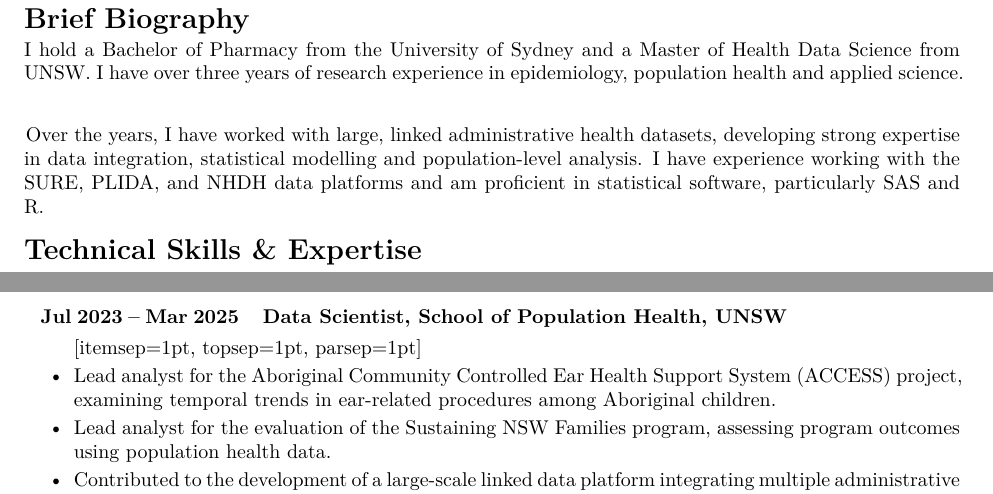
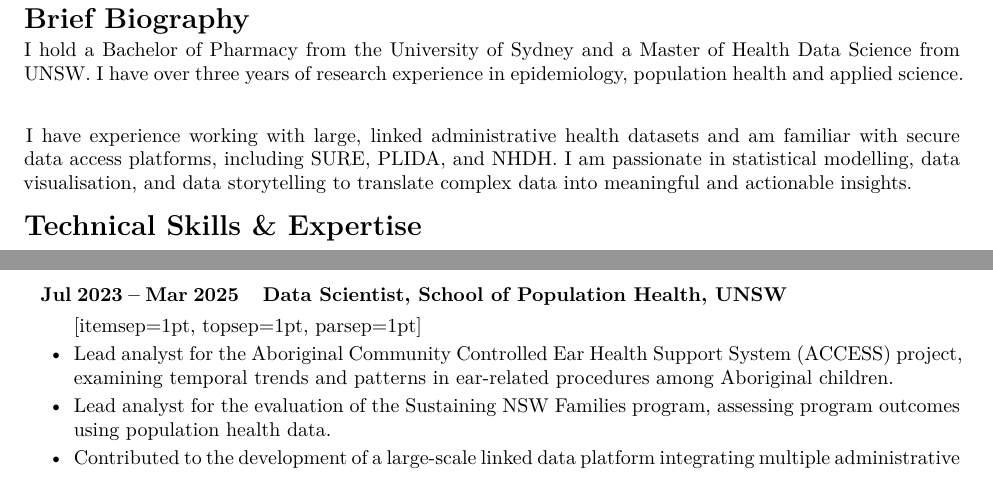
Before and after one commit to WeisiChen1995/CV, a Quarto document (cv-wc.qmd): two parts of pages 1 and 2 of 2, joined at a grey line, cut so that both start at the same text. Rendered offline with R 4.5, knitr and Pandoc in place of Quarto, then LaTeX, with nearby package versions; some code elsewhere in the file could not run offline.

Commit message:
minor update

```diff
--- a/cv-wc.qmd
+++ b/cv-wc.qmd
@@ -71,7 +71,7 @@ gscholar_page <- paste0("https://scholar.google.com/citations?user=", gscholar_i
 \noindent
 I hold a Bachelor of Pharmacy from the University of Sydney and a Master of Health Data Science from UNSW. I have over three years of research experience in epidemiology, population health and applied science. \vspace{5pt}
 
-Over the years, I have worked with large, linked administrative health datasets, developing strong expertise in data integration, statistical modelling and population-level analysis. I have experience working with the SURE, PLIDA, and NHDH data platforms and am proficient in statistical software, particularly SAS and R.\vspace{-10pt}
+I have experience working with large, linked administrative health datasets and am familiar with secure data access platforms, including SURE, PLIDA, and NHDH. I am passionate in statistical modelling, data visualisation, and data storytelling to translate complex data into meaningful and actionable insights. \vspace{-10pt}
 
 \section*{Technical Skills \& Expertise}\vspace{-6pt}
 \noindent
@@ -133,7 +133,7 @@ Big Data Management $\cdot$ Reproducible Research $\cdot$ Data Visualization $\c
 \end{longtable}
 
 \begin{itemize}[itemsep=1pt, topsep=1pt, parsep=1pt]
-    \item Lead analyst for the Aboriginal Community Controlled Ear Health Support System (ACCESS) project, examining temporal trends in ear-related procedures among Aboriginal children.
+    \item Lead analyst for the Aboriginal Community Controlled Ear Health Support System (ACCESS) project, examining temporal trends and patterns in ear-related procedures among Aboriginal children.
     \item Lead analyst for the evaluation of the Sustaining NSW Families program, assessing program outcomes using population health data.
     \item Contributed to the development of a large-scale linked data platform integrating multiple administrative datasets for the NSW Child E-Cohort Project.
 \end{itemize}
```
